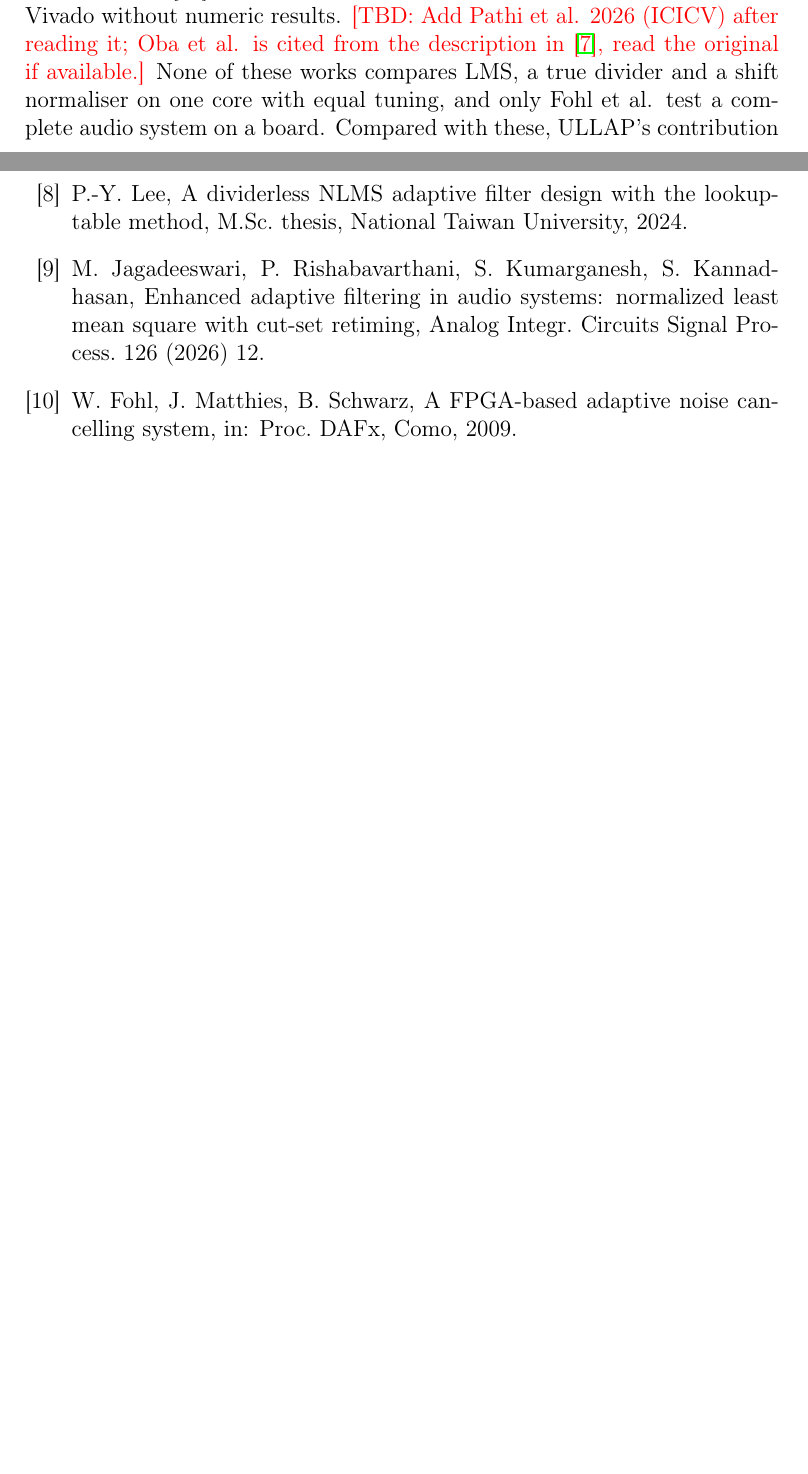
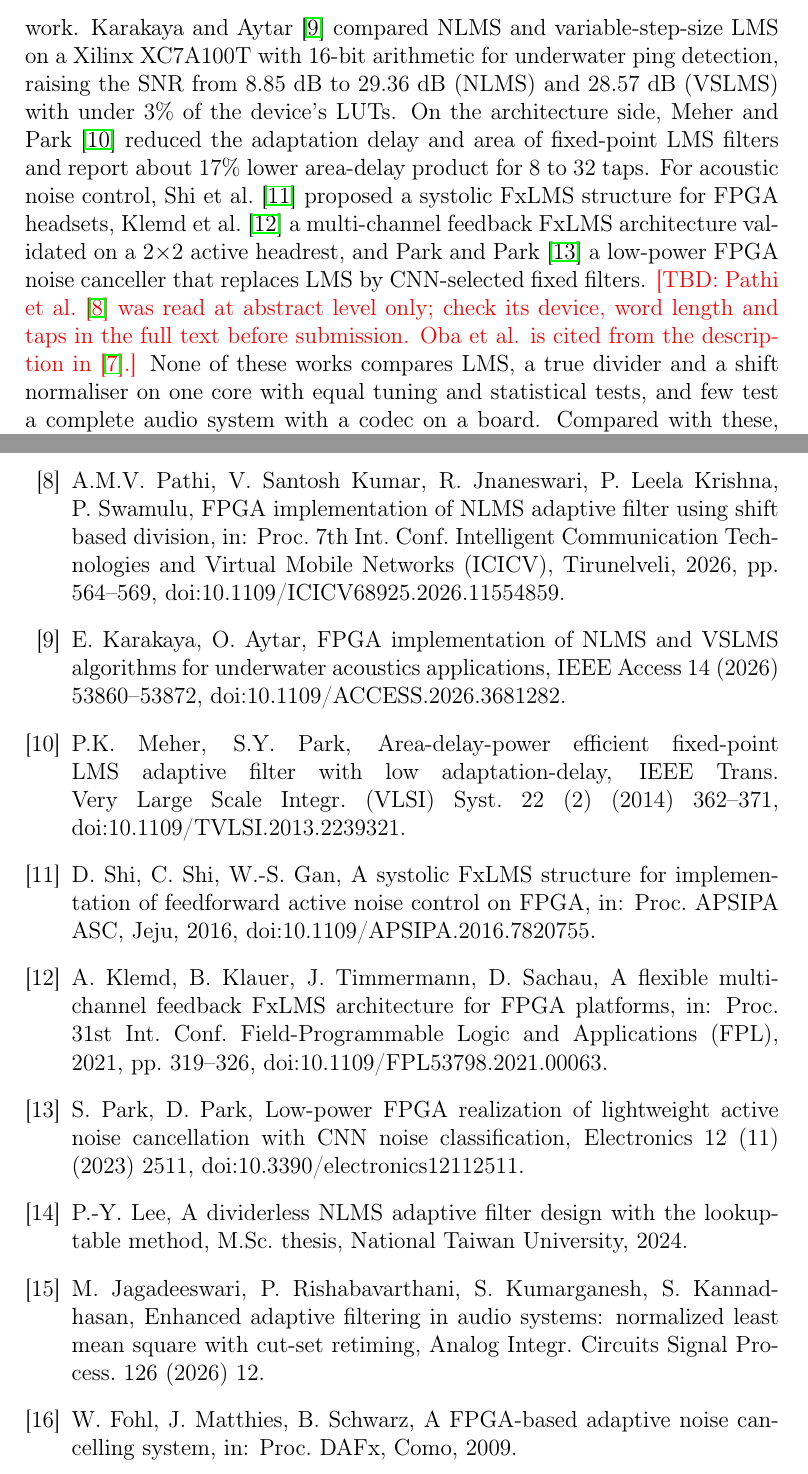
Before and after one commit to ADarcside/ULLAP, a LaTeX paper (paper/ullap_manuscript.tex): two parts of pages 3 and 11 of 12 before the commit and two parts of pages 4 and 12 of 13 after it, joined at a grey line, cut at the place of the change, the shorter picture padded with empty space. Compiled offline with pdfLaTeX.

Commit message:
Cite Pathi 2026 and further related FPGA adaptive-filter work
Pathi et al. 2026 (ICICV) was located through Crossref and is cited from
its abstract (shift-based NLMS division with a leading-one detector).
Also adds Karakaya & Aytar 2026 (NLMS/VSLMS on Artix-7), Meher & Park 2014
(low-delay fixed-point LMS), and three FPGA noise-control architectures.

Co-Authored-By: Claude Opus 5.5 (1M context) <noreply@anthropic.com>
Claude-Session: https://claude.ai/code/session_01Aec28K8b6XcaduZyeAyoJt

```diff
--- a/paper/ullap_manuscript.tex
+++ b/paper/ullap_manuscript.tex
@@ -102,6 +102,3 @@ Jagadeeswari et al.~\cite{jagadeeswari2025} retimed an NLMS audio filter on Spar
 74.67~MHz. Fohl et al.~\cite{fohl2009} built an LMS noise canceller on Spartan-3 with an audio codec
 and measured it with a dummy head. The base work of this project~\cite{rodrigo2024} simulated an LMS
 feedback suppressor in MATLAB and Vivado without numeric results.
-\TBD{Add Pathi et al. 2026 (ICICV) after reading it; Oba et al. is cited from the description in~\cite{huang2026}, read the original if available.}
-None of these works compares LMS, a true divider and a shift normaliser on one core with equal tuning,
-and only Fohl et al. test a complete audio system on a board.
@@ -108,3 +108,16 @@ and only Fohl et al. test a complete audio system on a board.
+normaliser NLMS-Shift uses, so it is closely related prior work.
+Karakaya and Aytar~\cite{karakaya2026} compared NLMS and variable-step-size LMS on a Xilinx XC7A100T
+with 16-bit arithmetic for underwater ping detection, raising the SNR from 8.85~dB to 29.36~dB (NLMS)
+and 28.57~dB (VSLMS) with under 3\% of the device's LUTs.
+On the architecture side, Meher and Park~\cite{meher2014} reduced the adaptation delay and area of
+fixed-point LMS filters and report about 17\% lower area-delay product for 8 to 32 taps. For acoustic
+noise control, Shi et al.~\cite{shi2016} proposed a systolic FxLMS structure for FPGA headsets,
+Klemd et al.~\cite{klemd2021} a multi-channel feedback FxLMS architecture validated on a 2$\times$2
+active headrest, and Park and Park~\cite{park2023} a low-power FPGA noise canceller that replaces LMS
+by CNN-selected fixed filters.
+\TBD{Pathi et al.~\cite{pathi2026} was read at abstract level only; check its device, word length and taps in the full text before submission. Oba et al. is cited from the description in~\cite{huang2026}.}
+None of these works compares LMS, a true divider and a shift normaliser on one core with equal tuning
+and statistical tests, and few test a complete audio system with a codec on a board.
 Compared with these, ULLAP's contribution is the equal-effort three-way comparison on one core,
 the bit-exact chain to hardware, and the evaluation on real recordings.
 
@@ -318,6 +331,12 @@ by the journal, and state that the authors reviewed and take responsibility for
 \bibitem{yao2024} C.-Y. Yao, Y.-Z. Huang, The design of the NLMS adaptive filters using the fast-division approximation with CSD encoded divisors, IEEE Trans. Circuits Syst. II: Exp. Briefs 71 (4) (2024) 2459--2463.
 \bibitem{huang2024} Y.-Z. Huang, C.-Y. Yao, P.-Y. Lee, Speeding up the throughput of an NLMS adaptive filter, in: Proc. IEEE ICCE-Taiwan, 2024, pp. 221--222.
 \bibitem{huang2026} Y.-Z. Huang, C.-Y. Yao, Enhancing the power efficiency of the NLMS adaptive IIR filter with fast binary reciprocal approximation, Circuits Syst. Signal Process. 45 (2026) 7561--7584.
+\bibitem{pathi2026} A.M.V. Pathi, V. Santosh Kumar, R. Jnaneswari, P. Leela Krishna, P. Swamulu, FPGA implementation of NLMS adaptive filter using shift based division, in: Proc. 7th Int. Conf. Intelligent Communication Technologies and Virtual Mobile Networks (ICICV), Tirunelveli, 2026, pp. 564--569, doi:10.1109/ICICV68925.2026.11554859.
+\bibitem{karakaya2026} E. Karakaya, O. Aytar, FPGA implementation of NLMS and VSLMS algorithms for underwater acoustics applications, IEEE Access 14 (2026) 53860--53872, doi:10.1109/ACCESS.2026.3681282.
+\bibitem{meher2014} P.K. Meher, S.Y. Park, Area-delay-power efficient fixed-point LMS adaptive filter with low adaptation-delay, IEEE Trans. Very Large Scale Integr. (VLSI) Syst. 22 (2) (2014) 362--371, doi:10.1109/TVLSI.2013.2239321.
+\bibitem{shi2016} D. Shi, C. Shi, W.-S. Gan, A systolic FxLMS structure for implementation of feedforward active noise control on FPGA, in: Proc. APSIPA ASC, Jeju, 2016, doi:10.1109/APSIPA.2016.7820755.
+\bibitem{klemd2021} A. Klemd, B. Klauer, J. Timmermann, D. Sachau, A flexible multi-channel feedback FxLMS architecture for FPGA platforms, in: Proc. 31st Int. Conf. Field-Programmable Logic and Applications (FPL), 2021, pp. 319--326, doi:10.1109/FPL53798.2021.00063.
+\bibitem{park2023} S. Park, D. Park, Low-power FPGA realization of lightweight active noise cancellation with CNN noise classification, Electronics 12 (11) (2023) 2511, doi:10.3390/electronics12112511.
 \bibitem{lee2024} P.-Y. Lee, A dividerless NLMS adaptive filter design with the lookup-table method, M.Sc. thesis, National Taiwan University, 2024.
 \bibitem{jagadeeswari2025} M. Jagadeeswari, P. Rishabavarthani, S. Kumarganesh, S. Kannadhasan, Enhanced adaptive filtering in audio systems: normalized least mean square with cut-set retiming, Analog Integr. Circuits Signal Process. 126 (2026) 12.
 \bibitem{fohl2009} W. Fohl, J. Matthies, B. Schwarz, A FPGA-based adaptive noise cancelling system, in: Proc. DAFx, Como, 2009.
```
Also changed, not shown: claims.md (+1 -1 lines), docs/related_work.md (+7 -1 lines), paper/ullap_manuscript.pdf, paper/ullap_manuscript.tex (3 more changed lines).
